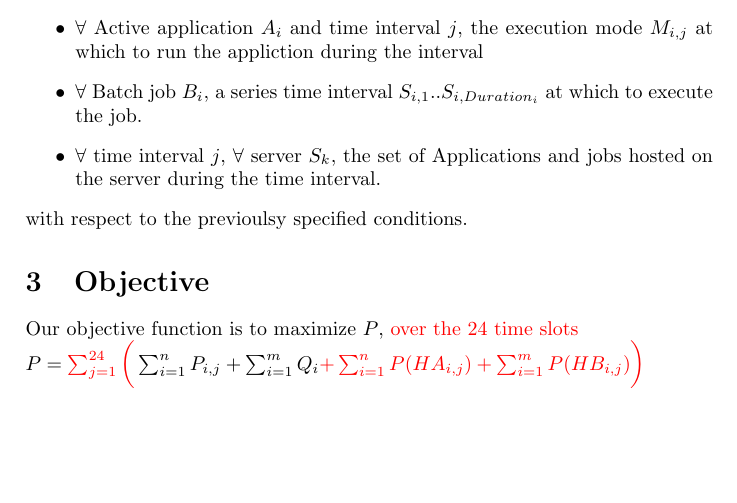
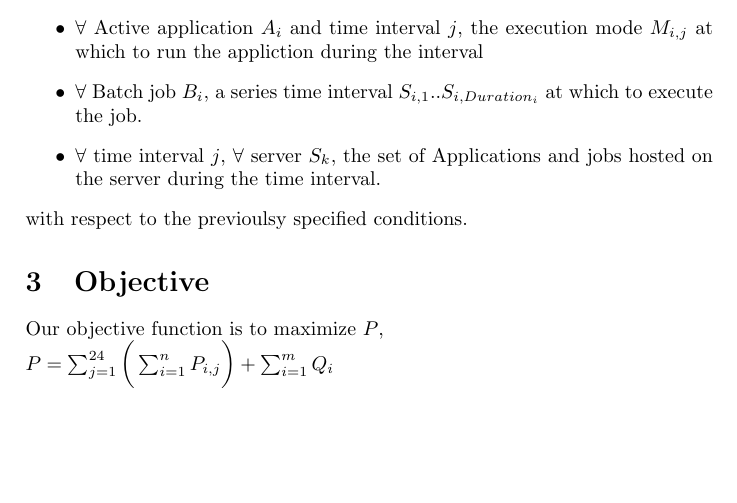
Before and after one commit to wambagilles/epoc_app, a LaTeX document (src/main/latex/EnergyAwareApplicationScheduling.tex): part of page 3 of 3, cut so that both start at the same text. Compiled offline with pdfLaTeX.

Commit message:
profit updated

```diff
--- a/src/main/latex/EnergyAwareApplicationScheduling.tex
+++ b/src/main/latex/EnergyAwareApplicationScheduling.tex
@@ -180,6 +180,8 @@ A solution to such a problem consists in :
 with respect to the previoulsy specified conditions.
 
 \section{Objective}
-Our objective function is to maximize $P$, \gilles{over the 24 time slots}\\
-$P= \gilles{\sum_{j=1}^{24} \bigg(} \sum_{i=1}^{n} {P_{i,j}} + \sum_{i=1}^{m} {Q_i} \gilles{+ \sum_{i=1}^{n} {P(HA_{i,j})} + \sum_{i=1}^{m} {P(HB_{i,j})} \bigg)} $
+Our objective function is to maximize $P$,\\
+$P= \sum_{j=1}^{24} \bigg( \sum_{i=1}^{n} {P_{i,j}}\bigg)  + \sum_{i=1}^{m} Q_i$
+
+%$\gilles{+ \sum_{i=1}^{n} {P(HA_{i,j})} + \sum_{i=1}^{m} {P(HB_{i,j})} } $
 \end{document}
```
Also changed, not shown: resources/EnergyAwareApplicationScheduling.pdf.
